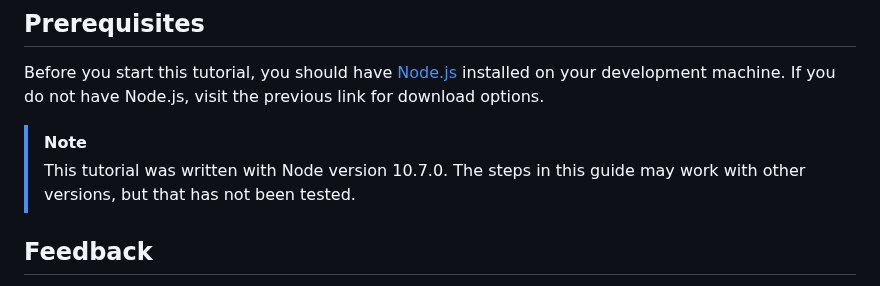
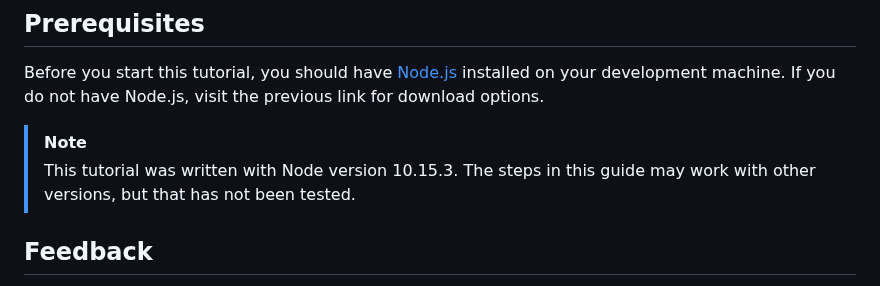
Before and after one commit to microsoftgraph/msgraph-sample-reactspa, a Markdown page: tutorial/intro.md, the part around the change. GitHub-like rendering.

Commit message:
FY2019Q3 - QA Refresh
Update to node 10.15.3
Updated all packages to "latest" versions
Fixed screen capture for app registration
Fixed version reference in PPTX

```diff
--- a/tutorial/intro.md
+++ b/tutorial/intro.md
@@ -10,7 +10,7 @@ This tutorial teaches you how to build a React single-page app that uses the Mic
 Before you start this tutorial, you should have [Node.js](https://nodejs.org) installed on your development machine. If you do not have Node.js, visit the previous link for download options.
 
 > [!NOTE]
-> This tutorial was written with Node version 10.7.0. The steps in this guide may work with other versions, but that has not been tested.
+> This tutorial was written with Node version 10.15.3. The steps in this guide may work with other versions, but that has not been tested.
 
 ## Feedback
 
```
Also changed, not shown: tutorial/create-app.md (+3 -3 lines), tutorial/images/arp-create-app-01.png, 6 other files.
